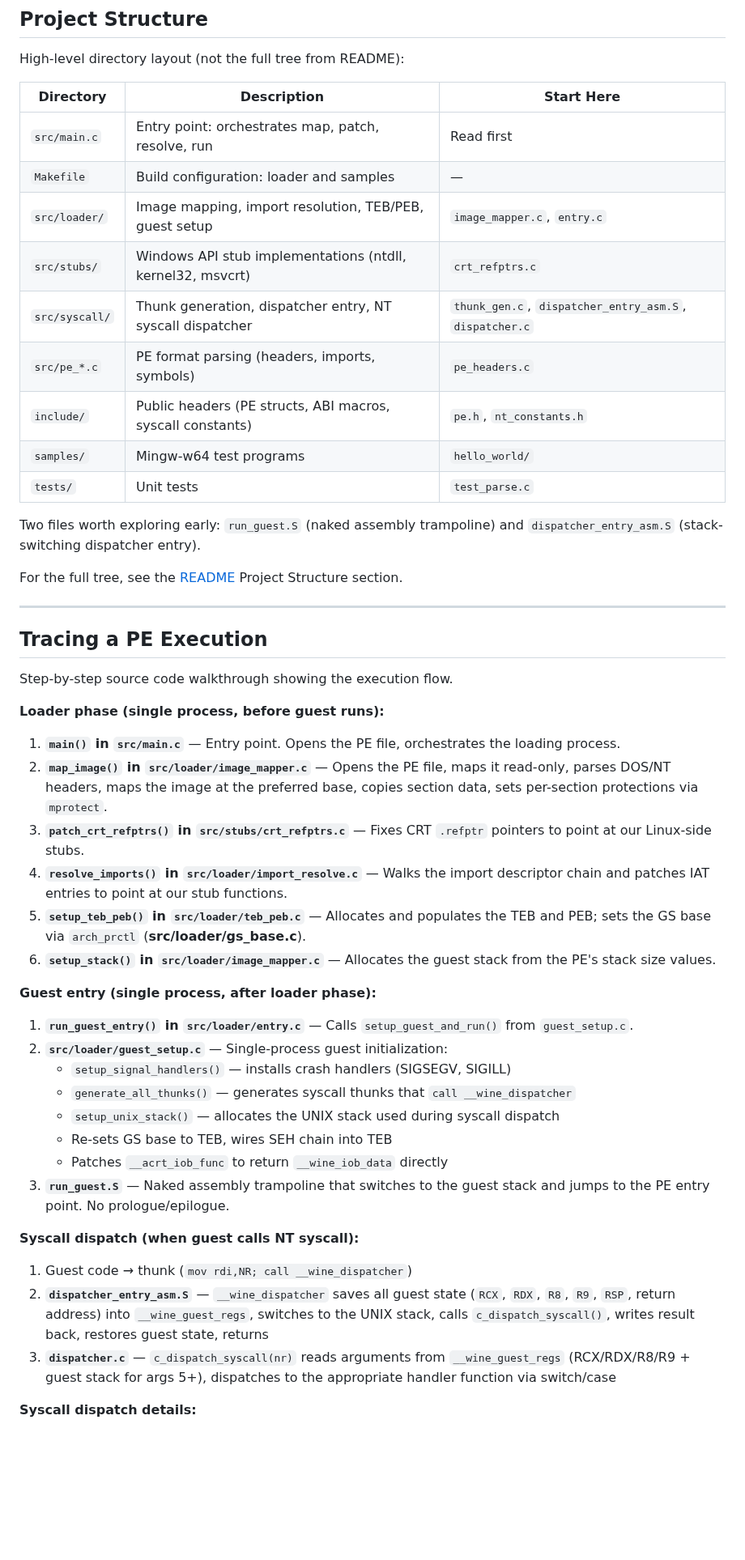
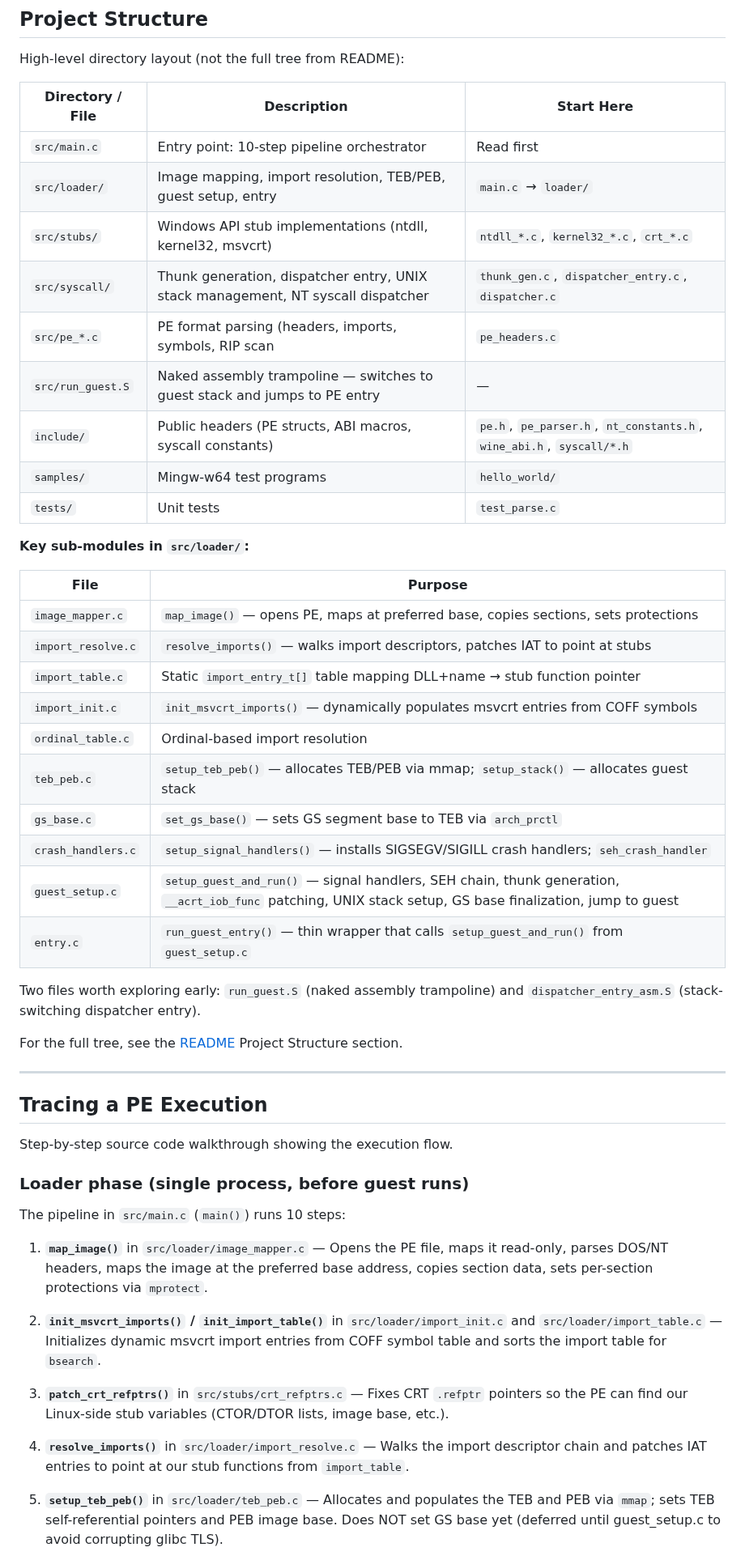
Before and after one commit to CedricThomas/my_wine, a Markdown page: docs/onboarding.md, the part around one of its changes. Shown at 81% size. Rendered like a GitHub page; blank space fills up the shorter version.

```diff
--- a/docs/onboarding.md
+++ b/docs/onboarding.md
@@ -51,17 +51,32 @@ README.md → pe_format.md → rationale.md → architecture.md → refptr.md
 
 High-level directory layout (not the full tree from README):
 
-| Directory | Description | Start Here |
+| Directory / File | Description | Start Here |
 |---|---|---|
-| `src/main.c` | Entry point: orchestrates map, patch, resolve, run | Read first |
-| `Makefile` | Build configuration: loader and samples | — |
-| `src/loader/` | Image mapping, import resolution, TEB/PEB, guest setup | `image_mapper.c`, `entry.c` |
-| `src/stubs/` | Windows API stub implementations (ntdll, kernel32, msvcrt) | `crt_refptrs.c` |
-| `src/syscall/` | Thunk generation, dispatcher entry, NT syscall dispatcher | `thunk_gen.c`, `dispatcher_entry_asm.S`, `dispatcher.c` |
-| `src/pe_*.c` | PE format parsing (headers, imports, symbols) | `pe_headers.c` |
-| `include/` | Public headers (PE structs, ABI macros, syscall constants) | `pe.h`, `nt_constants.h` |
+| `src/main.c` | Entry point: 10-step pipeline orchestrator | Read first |
+| `src/loader/` | Image mapping, import resolution, TEB/PEB, guest setup, entry | `main.c` → `loader/` |
+| `src/stubs/` | Windows API stub implementations (ntdll, kernel32, msvcrt) | `ntdll_*.c`, `kernel32_*.c`, `crt_*.c` |
+| `src/syscall/` | Thunk generation, dispatcher entry, UNIX stack management, NT syscall dispatcher | `thunk_gen.c`, `dispatcher_entry.c`, `dispatcher.c` |
+| `src/pe_*.c` | PE format parsing (headers, imports, symbols, RIP scan | `pe_headers.c` |
+| `src/run_guest.S` | Naked assembly trampoline — switches to guest stack and jumps to PE entry | — |
+| `include/` | Public headers (PE structs, ABI macros, syscall constants) | `pe.h`, `pe_parser.h`, `nt_constants.h`, `wine_abi.h`, `syscall/*.h` |
 | `samples/` | Mingw-w64 test programs | `hello_world/` |
 | `tests/` | Unit tests | `test_parse.c` |
+
+**Key sub-modules in `src/loader/`:**
+
+| File | Purpose |
+|---|---|
+| `image_mapper.c` | `map_image()` — opens PE, maps at preferred base, copies sections, sets protections |
+| `import_resolve.c` | `resolve_imports()` — walks import descriptors, patches IAT to point at stubs |
+| `import_table.c` | Static `import_entry_t[]` table mapping DLL+name → stub function pointer |
+| `import_init.c` | `init_msvcrt_imports()` — dynamically populates msvcrt entries from COFF symbols |
+| `ordinal_table.c` | Ordinal-based import resolution |
+| `teb_peb.c` | `setup_teb_peb()` — allocates TEB/PEB via mmap; `setup_stack()` — allocates guest stack |
+| `gs_base.c` | `set_gs_base()` — sets GS segment base to TEB via `arch_prctl` |
+| `crash_handlers.c` | `setup_signal_handlers()` — installs SIGSEGV/SIGILL crash handlers; `seh_crash_handler` |
+| `guest_setup.c` | `setup_guest_and_run()` — signal handlers, SEH chain, thunk generation, `__acrt_iob_func` patching, UNIX stack setup, GS base finalization, jump to guest |
+| `entry.c` | `run_guest_entry()` — thin wrapper that calls `setup_guest_and_run()` from `guest_setup.c` |
 
 Two files worth exploring early: `run_guest.S` (naked assembly trampoline) and `dispatcher_entry_asm.S` (stack-switching dispatcher entry).
 
@@ -73,31 +88,17 @@ For the full tree, see the [README](../README.md) Project Structure section.
 
 Step-by-step source code walkthrough showing the execution flow.
 
-**Loader phase (single process, before guest runs):**
+### Loader phase (single process, before guest runs)
 
-1. **`main()` in `src/main.c`** — Entry point. Opens the PE file, orchestrates the loading process.
-2. **`map_image()` in `src/loader/image_mapper.c`** — Opens the PE file, maps it read-only, parses DOS/NT headers, maps the image at the preferred base, copies section data, sets per-section protections via `mprotect`.
-3. **`patch_crt_refptrs()` in `src/stubs/crt_refptrs.c`** — Fixes CRT `.refptr` pointers to point at our Linux-side stubs.
-4. **`resolve_imports()` in `src/loader/import_resolve.c`** — Walks the import descriptor chain and patches IAT entries to point at our stub functions.
-5. **`setup_teb_peb()` in `src/loader/teb_peb.c`** — Allocates and populates the TEB and PEB; sets the GS base via `arch_prctl` (**src/loader/gs_base.c**).
-6. **`setup_stack()` in `src/loader/image_mapper.c`** — Allocates the guest stack from the PE's stack size values.
+The pipeline in `src/main.c` (`main()`) runs 10 steps:
 
-**Guest entry (single process, after loader phase):**
+1. **`map_image()`** in `src/loader/image_mapper.c` — Opens the PE file, maps it read-only, parses DOS/NT headers, maps the image at the preferred base address, copies section data, sets per-section protections via `mprotect`.
 
-1. **`run_guest_entry()` in `src/loader/entry.c`** — Calls `setup_guest_and_run()` from `guest_setup.c`.
-2. **`src/loader/guest_setup.c`** — Single-process guest initialization:
-   - `setup_signal_handlers()` — installs crash handlers (SIGSEGV, SIGILL)
-   - `generate_all_thunks()` — generates syscall thunks that `call __wine_dispatcher`
-   - `setup_unix_stack()` — allocates the UNIX stack used during syscall dispatch
-   - Re-sets GS base to TEB, wires SEH chain into TEB
-   - Patches `__acrt_iob_func` to return `__wine_iob_data` directly
-3. **`run_guest.S`** — Naked assembly trampoline that switches to the guest stack and jumps to the PE entry point. No prologue/epilogue.
+2. **`init_msvcrt_imports()` / `init_import_table()`** in `src/loader/import_init.c` and `src/loader/import_table.c` — Initializes dynamic msvcrt import entries from COFF symbol table and sorts the import table for `bsearch`.
 
-**Syscall dispatch (when guest calls NT syscall):**
+3. **`patch_crt_refptrs()`** in `src/stubs/crt_refptrs.c` — Fixes CRT `.refptr` pointers so the PE can find our Linux-side stub variables (CTOR/DTOR lists, image base, etc.).
 
-1. Guest code → thunk (`mov rdi,NR; call __wine_dispatcher`)
-2. **`dispatcher_entry_asm.S`** — `__wine_dispatcher` saves all guest state (`RCX`, `RDX`, `R8`, `R9`, `RSP`, return address) into `__wine_guest_regs`, switches to the UNIX stack, calls `c_dispatch_syscall()`, writes result back, restores guest state, returns
-3. **`dispatcher.c`** — `c_dispatch_syscall(nr)` reads arguments from `__wine_guest_regs` (RCX/RDX/R8/R9 + guest stack for args 5+), dispatches to the appropriate handler function via switch/case
+4. **`resolve_imports()`** in `src/loader/import_resolve.c` — Walks the import descriptor chain and patches IAT entries to point at our stub functions from `import_table`.
 
-**Syscall dispatch details:**
+5. **`setup_teb_peb()`** in `src/loader/teb_peb.c` — Allocates and populates the TEB and PEB via `mmap`; sets TEB self-referential pointers and PEB image base. Does NOT set GS base yet (deferred until guest_setup.c to avoid corrupting glibc TLS).
 
```
Also changed, not shown: other parts of docs/onboarding.md (+55 -22 lines).
